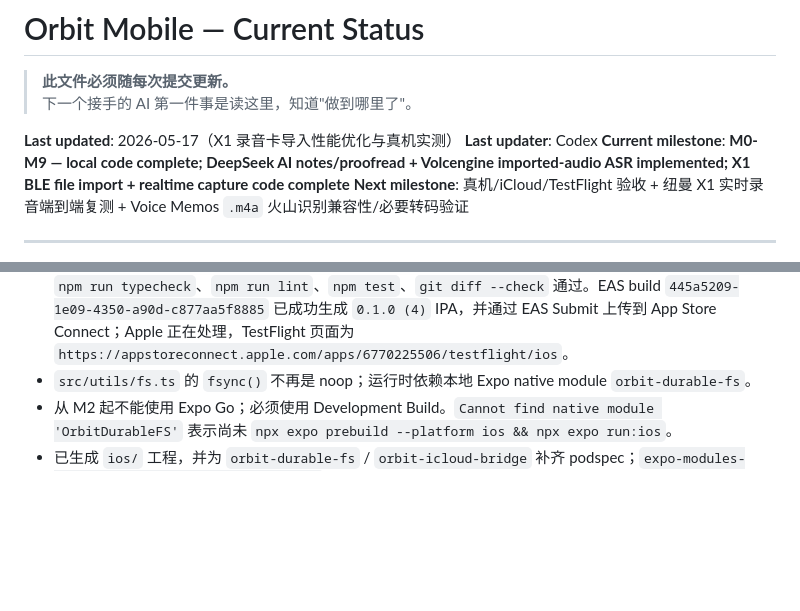
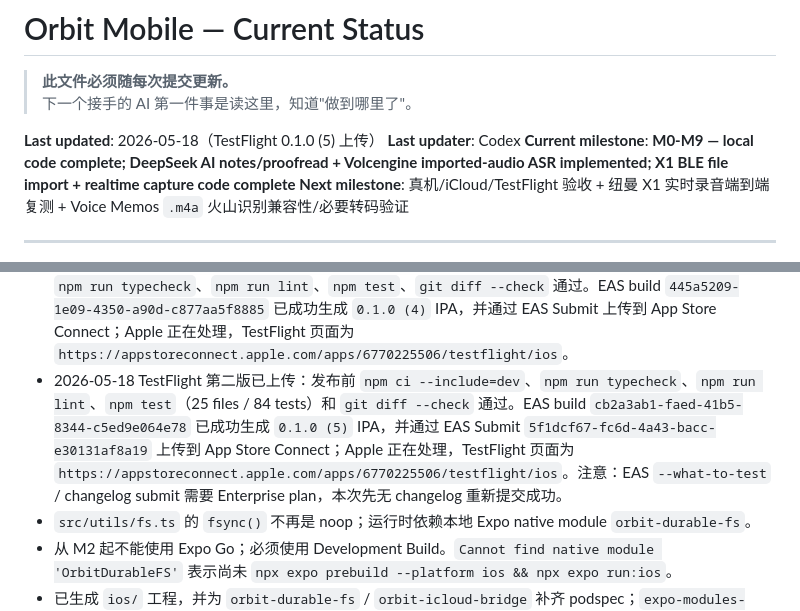
Before and after one commit to perseveringman/orbit-mobile, a Markdown page: docs/STATUS.md, 2 parts joined by grey strips. Drawn GitHub-style; blank space fills up the shorter version.

Commit message:
docs(status): 记录 TestFlight 第二版上传

```diff
--- a/docs/STATUS.md
+++ b/docs/STATUS.md
@@ -3,7 +3,7 @@
 > **此文件必须随每次提交更新。**
 > 下一个接手的 AI 第一件事是读这里，知道"做到哪里了"。
 
-**Last updated**: 2026-05-17（X1 录音卡导入性能优化与真机实测）
+**Last updated**: 2026-05-18（TestFlight 0.1.0 (5) 上传）
 **Last updater**: Codex
 **Current milestone**: **M0-M9 — local code complete; DeepSeek AI notes/proofread + Volcengine imported-audio ASR implemented; X1 BLE file import + realtime capture code complete**
 **Next milestone**: 真机/iCloud/TestFlight 验收 + 纽曼 X1 实时录音端到端复测 + Voice Memos `.m4a` 火山识别兼容性/必要转码验证
@@ -40,6 +40,7 @@ TestFlight 前优先验收：
 
 - M2 已实现本地文本 Capture：manifest/hash、五阶段原子写入、reconcile、自愈、草稿和 Expo Router UI。
 - 2026-05-17 TestFlight 首版已上传：EAS project 已绑定为 `@yanbob/orbit-mobile`（projectId `371314e9-4ff3-423b-b20c-ad3f38cb6959`），ASC App ID 为 `6770225506`，新增 `eas.json` production/submit profile，app / Share Extension / Widget 版本统一为 `0.1.0`。首轮 build `5910b40b-ddaf-4126-9410-c8cecb702acf` 因 `package-lock.json` 与 `package.json` 不同步在 `npm ci` 失败；已移除不匹配的直接 `@expo/cli@55` devDependency、显式 pin `react-dom@19.1.0` 并刷新 lock。`npm ci --include=dev`、`npm run typecheck`、`npm run lint`、`npm test`、`git diff --check` 通过。EAS build `445a5209-1e09-4350-a90d-c877aa5f8885` 已成功生成 `0.1.0 (4)` IPA，并通过 EAS Submit 上传到 App Store Connect；Apple 正在处理，TestFlight 页面为 `https://appstoreconnect.apple.com/apps/6770225506/testflight/ios`。
+- 2026-05-18 TestFlight 第二版已上传：发布前 `npm ci --include=dev`、`npm run typecheck`、`npm run lint`、`npm test`（25 files / 84 tests）和 `git diff --check` 通过。EAS build `cb2a3ab1-faed-41b5-8344-c5ed9e064e78` 已成功生成 `0.1.0 (5)` IPA，并通过 EAS Submit `5f1dcf67-fc6d-4a43-bacc-e30131af8a19` 上传到 App Store Connect；Apple 正在处理，TestFlight 页面为 `https://appstoreconnect.apple.com/apps/6770225506/testflight/ios`。注意：EAS `--what-to-test` / changelog submit 需要 Enterprise plan，本次先无 changelog 重新提交成功。
 - `src/utils/fs.ts` 的 `fsync()` 不再是 noop；运行时依赖本地 Expo native module `orbit-durable-fs`。
 - 从 M2 起不能使用 Expo Go；必须使用 Development Build。`Cannot find native module 'OrbitDurableFS'` 表示尚未 `npx expo prebuild --platform ios && npx expo run:ios`。
 - 已生成 `ios/` 工程，并为 `orbit-durable-fs` / `orbit-icloud-bridge` 补齐 podspec；`expo-modules-autolinking resolve --platform ios` 能识别两个本地模块。
```
